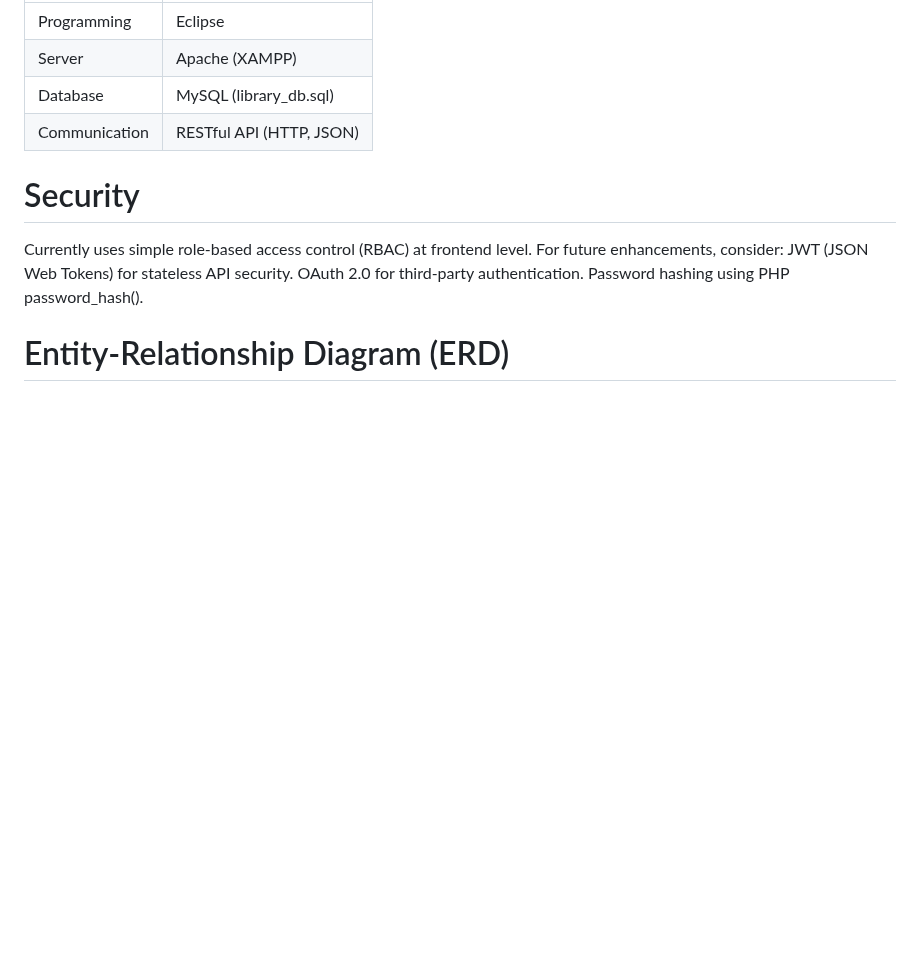
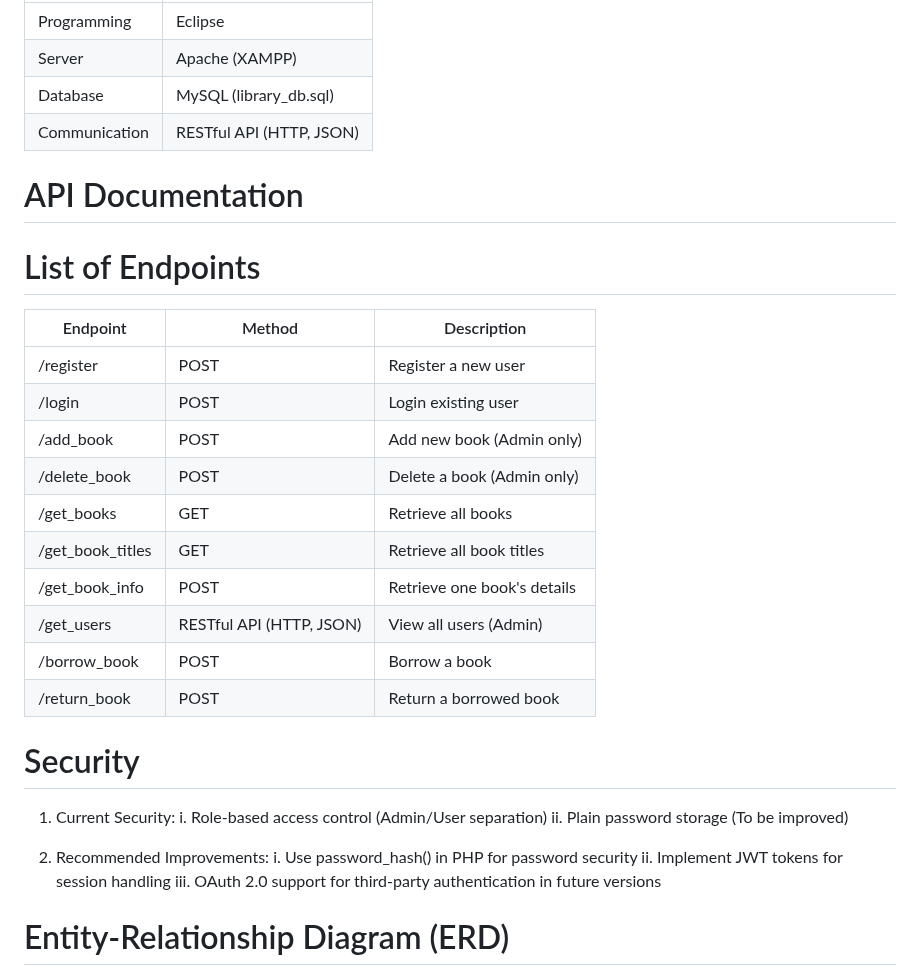
Before and after one commit to KingLance06/DAD-PROJECT, a Markdown page: README.md, the part around the change. Drawn GitHub-style; blank space fills up the shorter version.

```diff
--- a/README.md
+++ b/README.md
@@ -46,12 +46,31 @@ The Library Management System is a Java Swing-based desktop application built us
 | Database| MySQL (library_db.sql)  |
 | Communication  | RESTful API (HTTP, JSON)  |
 
+# API Documentation
+# List of Endpoints
+
+| Endpoint  | Method | Description |
+| ------------- | ------------- |------------- |
+| /register  | POST  | Register a new user  |
+| /login  | POST  | Login existing user  |
+| /add_book | POST  | Add new book (Admin only) |
+| /delete_book  | POST | Delete a book (Admin only) |
+| /get_books  | GET | Retrieve all books  |
+| /get_book_titles  | GET  | Retrieve all book titles  |
+| /get_book_info | POST | Retrieve one book's details  |
+| /get_users | RESTful API (HTTP, JSON)  | View all users (Admin)  |
+| /borrow_book | POST  | 	Borrow a book |
+| /return_book  | POST  | Return a borrowed book  |
+
 # Security
-Currently uses simple role-based access control (RBAC) at frontend level.
-For future enhancements, consider:
-JWT (JSON Web Tokens) for stateless API security.
-OAuth 2.0 for third-party authentication.
-Password hashing using PHP password_hash().
+1. Current Security:
+i. Role-based access control (Admin/User separation)
+ii. Plain password storage (To be improved)
+
+2. Recommended Improvements:
+i. Use password_hash() in PHP for password security
+ii. Implement JWT tokens for session handling
+iii. OAuth 2.0 support for third-party authentication in future versions
 
 # Entity-Relationship Diagram (ERD)
 ![Entity-Relationship Diagram (ERD)](entity-relationship-diagram.png)
```
